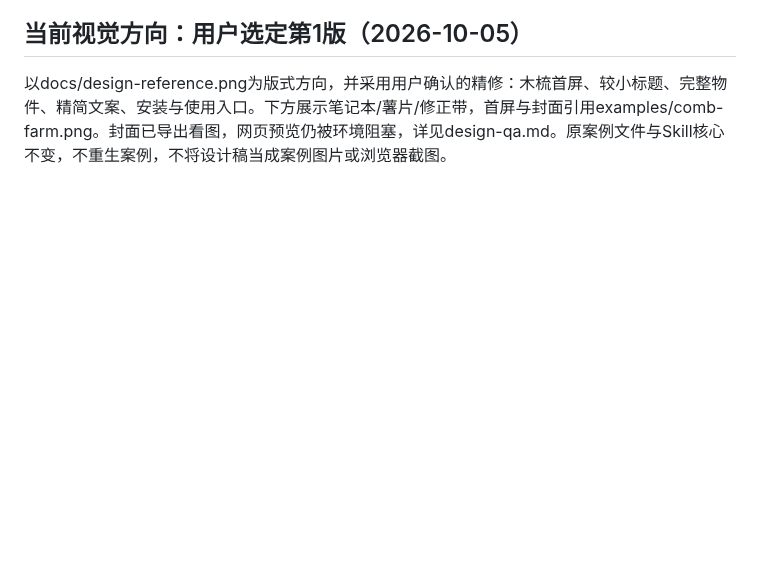
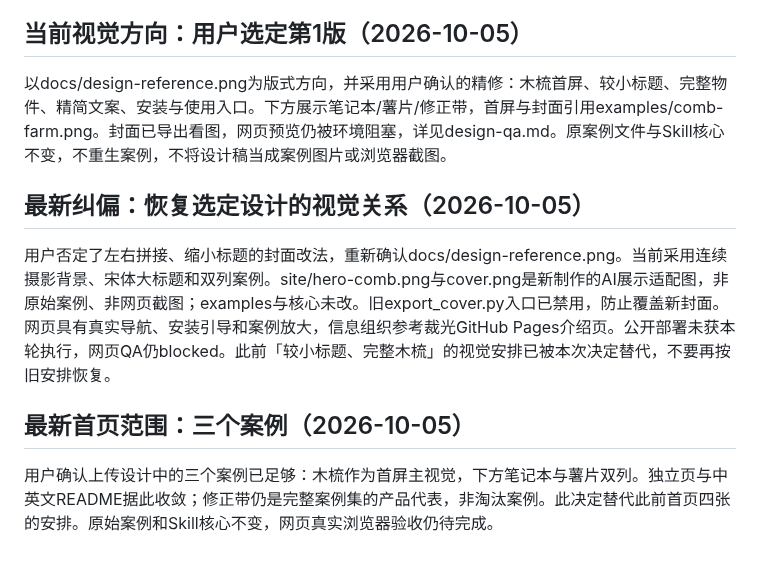
Before and after one commit to denggui-ai/create-miniature-world, a Markdown page: docs/DEVELOPMENT_HANDOFF.md, the part around the change. GitHub-like rendering; blank space fills up the shorter version.

```diff
--- a/docs/DEVELOPMENT_HANDOFF.md
+++ b/docs/DEVELOPMENT_HANDOFF.md
@@ -111,3 +111,11 @@ Preiser照片与作者原作没有纳入公开包是有意的素材边界，不
 ## 当前视觉方向：用户选定第1版（2026-10-05）
 
 以docs/design-reference.png为版式方向，并采用用户确认的精修：木梳首屏、较小标题、完整物件、精简文案、安装与使用入口。下方展示笔记本/薯片/修正带，首屏与封面引用examples/comb-farm.png。封面已导出看图，网页预览仍被环境阻塞，详见design-qa.md。原案例文件与Skill核心不变，不重生案例，不将设计稿当成案例图片或浏览器截图。
+
+## 最新纠偏：恢复选定设计的视觉关系（2026-10-05）
+
+用户否定了左右拼接、缩小标题的封面改法，重新确认docs/design-reference.png。当前采用连续摄影背景、宋体大标题和双列案例。site/hero-comb.png与cover.png是新制作的AI展示适配图，非原始案例、非网页截图；examples与核心未改。旧export_cover.py入口已禁用，防止覆盖新封面。网页具有真实导航、安装引导和案例放大，信息组织参考裁光GitHub Pages介绍页。公开部署未获本轮执行，网页QA仍blocked。此前「较小标题、完整木梳」的视觉安排已被本次决定替代，不要再按旧安排恢复。
+
+## 最新首页范围：三个案例（2026-10-05）
+
+用户确认上传设计中的三个案例已足够：木梳作为首屏主视觉，下方笔记本与薯片双列。独立页与中英文README据此收敛；修正带仍是完整案例集的产品代表，非淘汰案例。此决定替代此前首页四张的安排。原始案例和Skill核心不变，网页真实浏览器验收仍待完成。
```
Also changed, not shown: docs/PUBLISH.md (+2 -2 lines).
